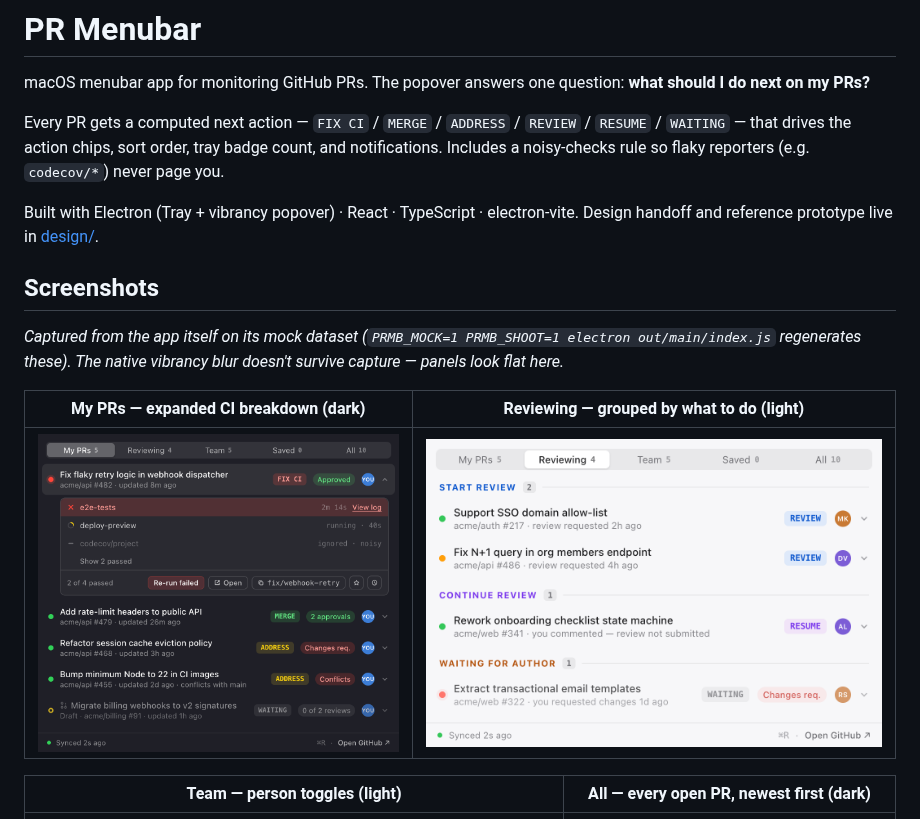
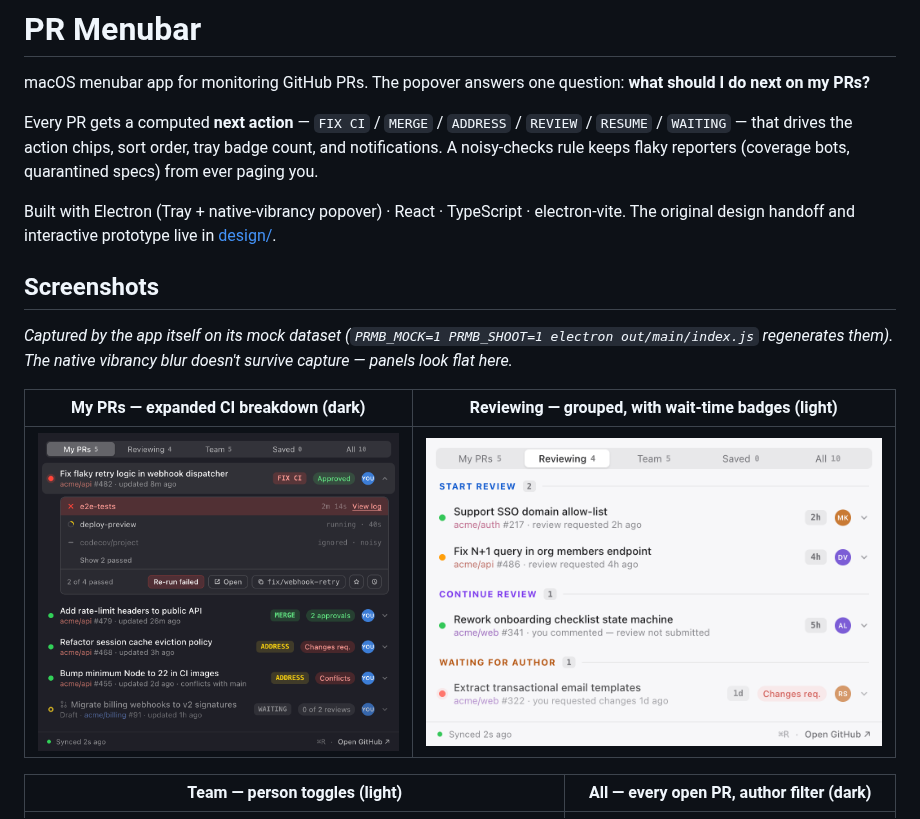
Before and after one commit to carolineartz/pr-menubar, a Markdown page: README.md, the part around one of its changes. GitHub-like rendering; pictures changed too: docs/screenshots/my-prs-dark.png, docs/screenshots/reviewing-light.png.

Commit message:
Refresh screenshots; document every feature in the README. v0.3.0
Co-Authored-By: Claude Fable 5 <noreply@anthropic.com>

```diff
--- a/README.md
+++ b/README.md
@@ -2,19 +2,19 @@
 
 macOS menubar app for monitoring GitHub PRs. The popover answers one question: **what should I do next on my PRs?**
 
-Every PR gets a computed next action — `FIX CI` / `MERGE` / `ADDRESS` / `REVIEW` / `RESUME` / `WAITING` — that drives the action chips, sort order, tray badge count, and notifications. Includes a noisy-checks rule so flaky reporters (e.g. `codecov/*`) never page you.
+Every PR gets a computed **next action** — `FIX CI` / `MERGE` / `ADDRESS` / `REVIEW` / `RESUME` / `WAITING` — that drives the action chips, sort order, tray badge count, and notifications. A noisy-checks rule keeps flaky reporters (coverage bots, quarantined specs) from ever paging you.
 
-Built with Electron (Tray + vibrancy popover) · React · TypeScript · electron-vite. Design handoff and reference prototype live in [design/](design/HANDOFF.md).
+Built with Electron (Tray + native-vibrancy popover) · React · TypeScript · electron-vite. The original design handoff and interactive prototype live in [design/](design/HANDOFF.md).
 
 ## Screenshots
 
-*Captured from the app itself on its mock dataset (`PRMB_MOCK=1 PRMB_SHOOT=1 electron out/main/index.js` regenerates these). The native vibrancy blur doesn't survive capture — panels look flat here.*
+*Captured by the app itself on its mock dataset (`PRMB_MOCK=1 PRMB_SHOOT=1 electron out/main/index.js` regenerates them). The native vibrancy blur doesn't survive capture — panels look flat here.*
 
-| My PRs — expanded CI breakdown (dark) | Reviewing — grouped by what to do (light) |
+| My PRs — expanded CI breakdown (dark) | Reviewing — grouped, with wait-time badges (light) |
 |---|---|
 | ![My PRs, dark](docs/screenshots/my-prs-dark.png) | ![Reviewing, light](docs/screenshots/reviewing-light.png) |
 
-| Team — person toggles (light) | All — every open PR, newest first (dark) |
+| Team — person toggles (light) | All — every open PR, author filter (dark) |
 |---|---|
 | ![Team, light](docs/screenshots/team-light.png) | ![All, dark](docs/screenshots/all-dark.png) |
 
```
Also changed, not shown: other parts of README.md (+93 -10 lines), docs/screenshots/all-dark.png, docs/screenshots/team-light.png, 1 other file.
